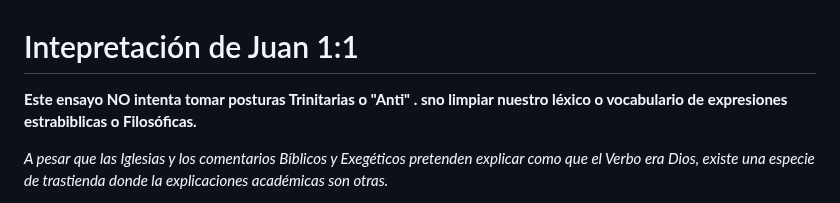
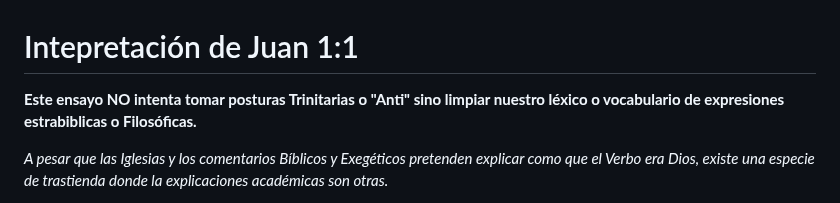
Before and after one commit to LaBibliaTeca/Documentos, a Markdown page: Juan1_1.md, the part around the change. Rendered like a GitHub page.

```diff
--- a/Juan1_1.md
+++ b/Juan1_1.md
@@ -1,5 +1,5 @@
 # Intepretación de Juan 1:1
-**Este ensayo NO intenta tomar posturas Trinitarias o "Anti" . sno limpiar nuestro léxico o vocabulario de expresiones estrabiblicas o Filosóficas.**
+**Este ensayo NO intenta tomar posturas Trinitarias o "Anti"  sino limpiar nuestro léxico o vocabulario de expresiones estrabiblicas o Filosóficas.**
 
 *A pesar que las Iglesias y los comentarios Bíblicos y Exegéticos pretenden explicar como que el Verbo era Dios, existe una especie de trastienda donde la explicaciones académicas son otras.*
 
```
